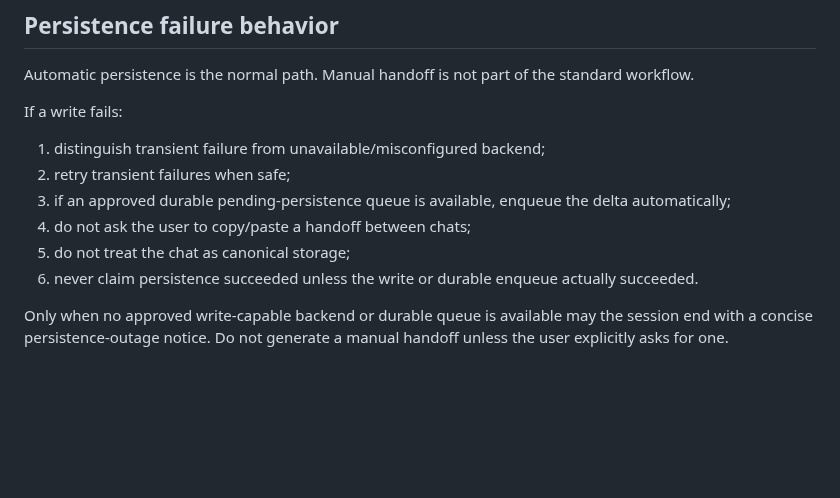
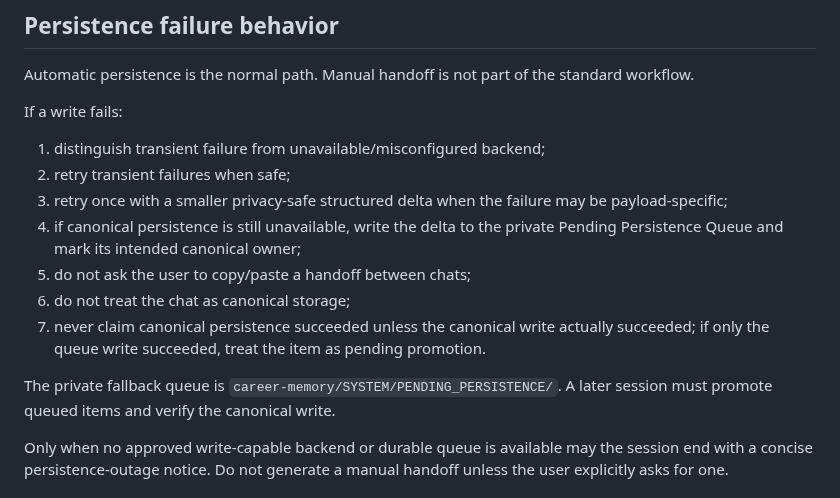
Before and after one commit to SoroushHaghi/career-os, a Markdown page: docs/SESSION_BOOTSTRAP.md, the part around the change. Drawn GitHub-style; blank space fills up the shorter version.

Commit message:
Add durable fallback for blocked persistence writes

```diff
--- a/docs/SESSION_BOOTSTRAP.md
+++ b/docs/SESSION_BOOTSTRAP.md
@@ -48,10 +48,13 @@ Automatic persistence is the normal path. Manual handoff is not part of the stan
 If a write fails:
 1. distinguish transient failure from unavailable/misconfigured backend;
 2. retry transient failures when safe;
-3. if an approved durable pending-persistence queue is available, enqueue the delta automatically;
-4. do not ask the user to copy/paste a handoff between chats;
-5. do not treat the chat as canonical storage;
-6. never claim persistence succeeded unless the write or durable enqueue actually succeeded.
+3. retry once with a smaller privacy-safe structured delta when the failure may be payload-specific;
+4. if canonical persistence is still unavailable, write the delta to the private Pending Persistence Queue and mark its intended canonical owner;
+5. do not ask the user to copy/paste a handoff between chats;
+6. do not treat the chat as canonical storage;
+7. never claim canonical persistence succeeded unless the canonical write actually succeeded; if only the queue write succeeded, treat the item as pending promotion.
+
+The private fallback queue is `career-memory/SYSTEM/PENDING_PERSISTENCE/`. A later session must promote queued items and verify the canonical write.
 
 Only when no approved write-capable backend or durable queue is available may the session end with a concise persistence-outage notice. Do not generate a manual handoff unless the user explicitly asks for one.
 
```
